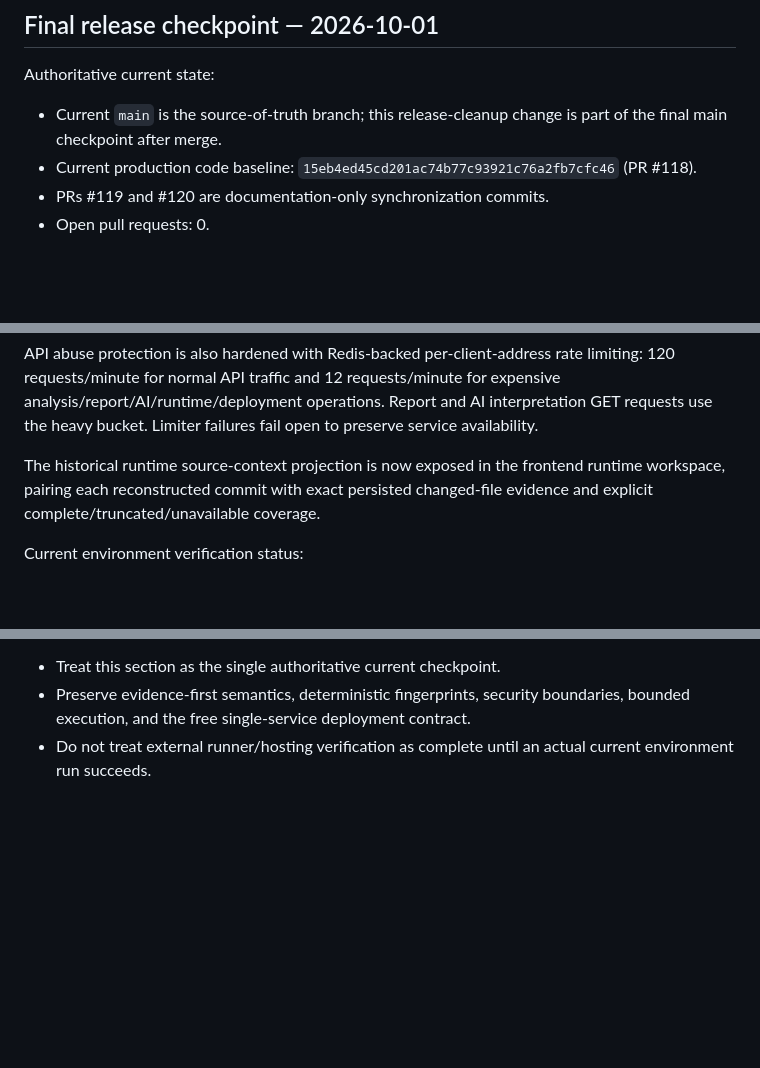
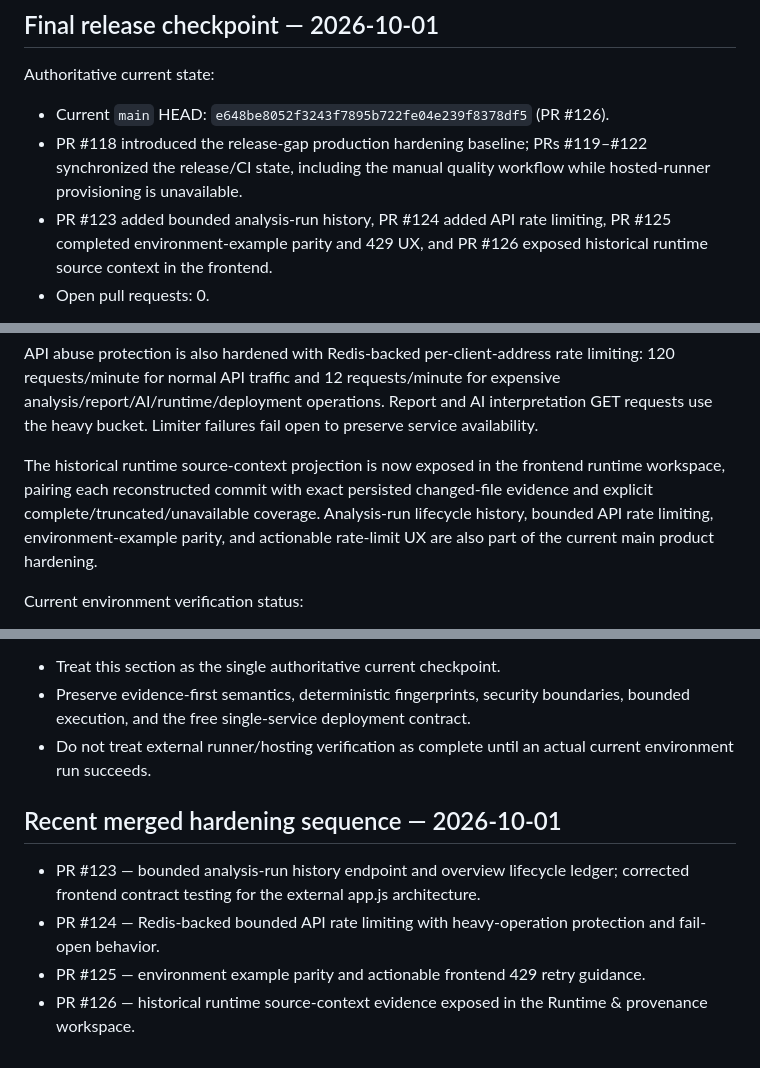
Before and after one commit to Dheerendra07/Project-Autopsy, a Markdown page: docs/development-status.md, 3 parts joined by grey strips. Drawn GitHub-style; blank space fills up the shorter version.

Commit message:
docs: synchronize final main checkpoint

```diff
--- a/docs/development-status.md
+++ b/docs/development-status.md
@@ -226,9 +226,9 @@ Preserve all existing API routes, evidence models, migrations, deterministic ana
 ## Final release checkpoint — 2026-10-01
 
 Authoritative current state:
-- Current `main` is the source-of-truth branch; this release-cleanup change is part of the final main checkpoint after merge.
-- Current production code baseline: `15eb4ed45cd201ac74b77c93921c76a2fb7cfc46` (PR #118).
-- PRs #119 and #120 are documentation-only synchronization commits.
+- Current `main` HEAD: `e648be8052f3243f7895b722fe04e239f8378df5` (PR #126).
+- PR #118 introduced the release-gap production hardening baseline; PRs #119–#122 synchronized the release/CI state, including the manual quality workflow while hosted-runner provisioning is unavailable.
+- PR #123 added bounded analysis-run history, PR #124 added API rate limiting, PR #125 completed environment-example parity and 429 UX, and PR #126 exposed historical runtime source context in the frontend.
 - Open pull requests: 0.
 
 Release-gap hardening merged in PR #118 includes bounded Git history/numstat paging, bounded evidence retention with indexed cleanup, explicit retention configuration, hardened GitHub Actions setup, a manual production-smoke workflow, and corresponding release invariants.
@@ -237,7 +237,7 @@ Current product hardening adds a bounded analysis-run history endpoint and an ov
 
 API abuse protection is also hardened with Redis-backed per-client-address rate limiting: 120 requests/minute for normal API traffic and 12 requests/minute for expensive analysis/report/AI/runtime/deployment operations. Report and AI interpretation GET requests use the heavy bucket. Limiter failures fail open to preserve service availability.
 
-The historical runtime source-context projection is now exposed in the frontend runtime workspace, pairing each reconstructed commit with exact persisted changed-file evidence and explicit complete/truncated/unavailable coverage.
+The historical runtime source-context projection is now exposed in the frontend runtime workspace, pairing each reconstructed commit with exact persisted changed-file evidence and explicit complete/truncated/unavailable coverage. Analysis-run lifecycle history, bounded API rate limiting, environment-example parity, and actionable rate-limit UX are also part of the current main product hardening.
 
 Current environment verification status:
 - GitHub Actions runs #1223–#1232 for the release-hardening line failed before any repository workflow step executed (`steps: []`). The quality workflow is therefore manual-only until hosted-runner provisioning is demonstrably usable again; the verification commands themselves remain intact and unchanged.
@@ -248,3 +248,11 @@ Continuation rule:
 - Treat this section as the single authoritative current checkpoint.
 - Preserve evidence-first semantics, deterministic fingerprints, security boundaries, bounded execution, and the free single-service deployment contract.
 - Do not treat external runner/hosting verification as complete until an actual current environment run succeeds.
+
+
+## Recent merged hardening sequence — 2026-10-01
+
+- PR #123 — bounded analysis-run history endpoint and overview lifecycle ledger; corrected frontend contract testing for the external app.js architecture.
+- PR #124 — Redis-backed bounded API rate limiting with heavy-operation protection and fail-open behavior.
+- PR #125 — environment example parity and actionable frontend 429 retry guidance.
+- PR #126 — historical runtime source-context evidence exposed in the Runtime & provenance workspace.
```
